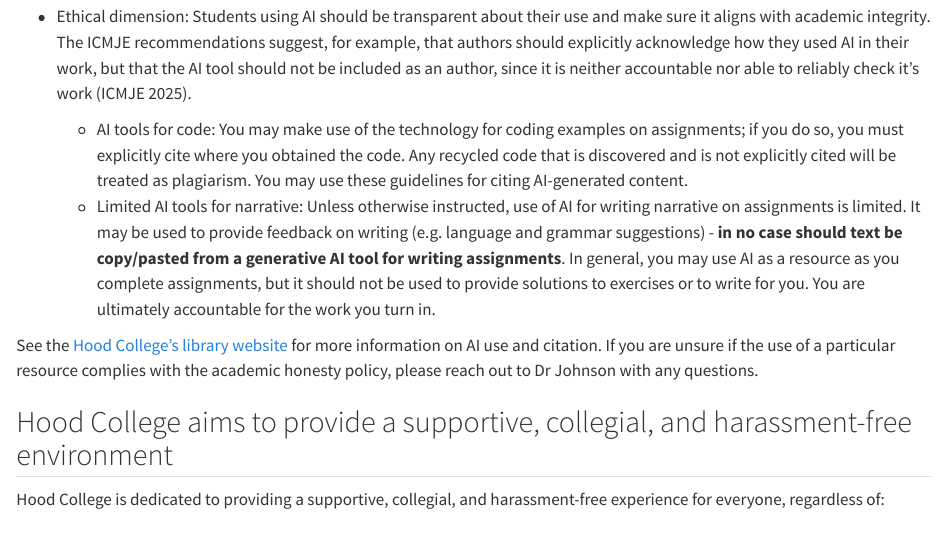
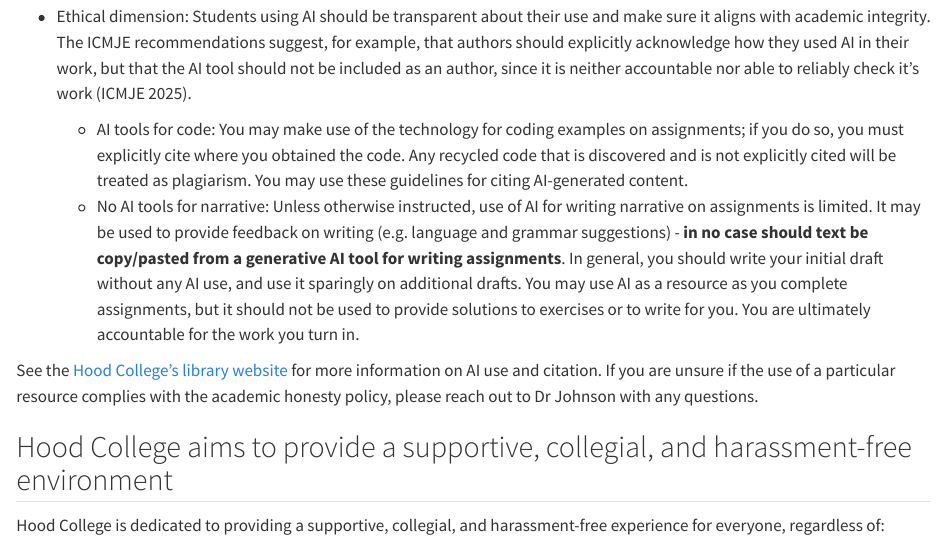
Before and after one commit to Hood-BIFX/general_course_materials, a Quarto document (code_of_conduct.qmd): the page in a window 1100 px wide, from 770 px down. Rendered offline with R 4.5, knitr and Pandoc in place of Quarto, with nearby package versions.

Commit message:
Update AI writing clause

```diff
--- a/code_of_conduct.qmd
+++ b/code_of_conduct.qmd
@@ -25,7 +25,7 @@ You should treat AI tools, such as ChatGPT, the same as other online resources.
 * Ethical dimension: Students using AI should be transparent about their use and make sure it aligns with academic integrity. The ICMJE recommendations suggest, for example, that authors should explicitly acknowledge how they used AI in their work, but that the AI tool should not be included as an author, since it is neither accountable nor able to reliably check it's work [@icmje_recommendations_2025].
 
   * AI tools for code: You may make use of the technology for coding examples on assignments; if you do so, you must explicitly cite where you obtained the code. Any recycled code that is discovered and is not explicitly cited will be treated as plagiarism. You may use these guidelines for citing AI-generated content.
-  * Limited AI tools for narrative: Unless otherwise instructed, use of AI for writing narrative on assignments is limited. It may be used to provide feedback on writing (e.g. language and grammar suggestions) - **in no case should text be copy/pasted from a generative AI tool for writing assignments**. In general, you may use AI as a resource as you complete assignments, but it should not be used to provide solutions to exercises or to write for you. You are ultimately accountable for the work you turn in.
+  * No AI tools for narrative: Unless otherwise instructed, use of AI for writing narrative on assignments is limited. It may be used to provide feedback on writing (e.g. language and grammar suggestions) - **in no case should text be copy/pasted from a generative AI tool for writing assignments**. In general, you should write your initial draft without any AI use, and use it sparingly on additional drafts. You may use AI as a resource as you complete assignments, but it should not be used to provide solutions to exercises or to write for you. You are ultimately accountable for the work you turn in.
 
 See the [Hood College's library website](https://hood.libguides.com/citation/AI) for more information on AI use and citation. If you are unsure if the use of a particular resource complies with the academic honesty policy, please reach out to Dr Johnson with any questions.
 
```
